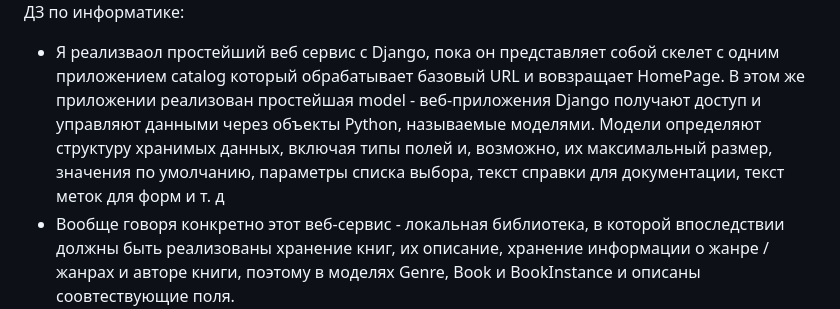
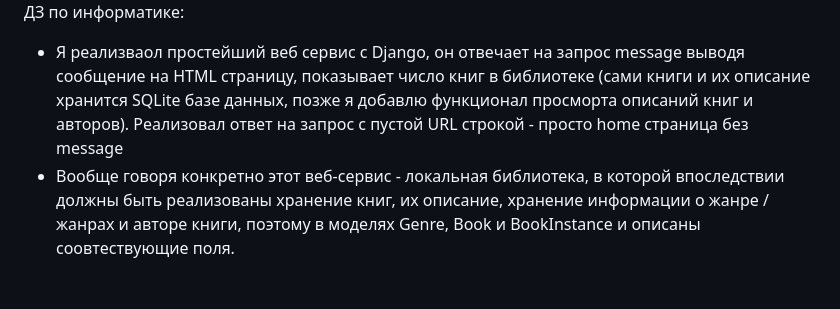
Before and after one commit to FyodoRaev/DjangoWebService, a Markdown page: README.md, the part around the change. Drawn GitHub-style; blank space fills up the shorter version.

```diff
--- a/README.md
+++ b/README.md
@@ -5,7 +5,7 @@
 
 
 ДЗ по информатике:
-* Я реализваол простейший веб сервис с Django, пока он представляет собой скелет с одним приложением catalog который обрабатывает базовый URL и вовзращает HomePage. В этом же приложении реализован простейшая model - веб-приложения Django получают доступ и управляют данными через объекты Python, называемые моделями. Модели определяют структуру хранимых данных, включая типы полей и, возможно, их максимальный размер, значения по умолчанию, параметры списка выбора, текст справки для документации, текст меток для форм и т. д
+* Я реализваол простейший веб сервис с Django, он отвечает на запрос message выводя сообщение на HTML страницу, показывает число книг в библиотеке (сами книги и их описание хранится SQLite базе данных, позже я добавлю функционал просморта описаний книг и авторов). Реализовал ответ на запрос с пустой URL строкой - просто home страница без message
 * Вообще говоря конкретно этот веб-сервис - локальная библиотека, в которой впоследствии должны быть реализованы хранение книг, их описание, хранение информации о жанре /жанрах и авторе книги, поэтому в моделях Genre, Book и BookInstance и описаны соовтествующие поля.
     * Для BookInstance мы дополнительно объявляем несколько новых типов полей:
         * UUIDField используется для поля id, чтобы установить его как primary_key для этой модели. Этот тип поля выделяет глобальное уникальное значение для каждого экземпляра (по одному для каждой книги, которую вы можете             найти в библиотеке).
```
